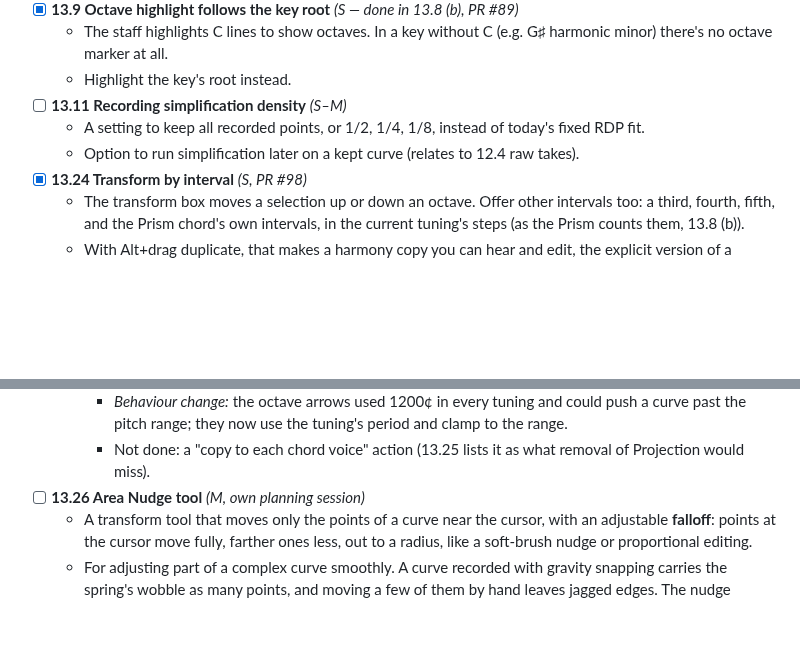
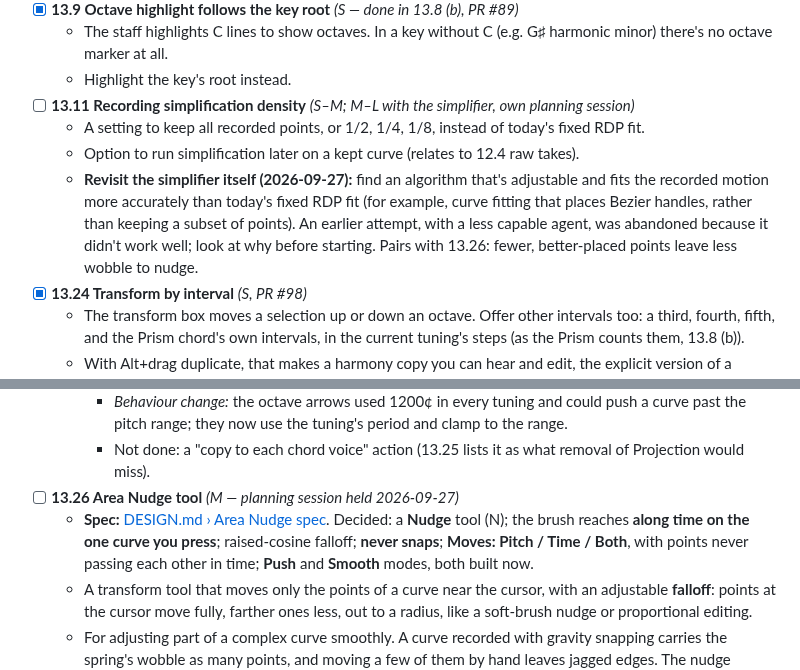
Before and after one commit to Mirimantis/SlideSynth, a Markdown page: BACKLOG.md, 2 parts joined by grey strips. Rendered like a GitHub page; blank space fills up the shorter version.

```diff
--- a/BACKLOG.md
+++ b/BACKLOG.md
@@ -393,9 +393,10 @@ Resumed 2026-09-26 (see [Current direction](#current-direction-updated-2026-09-2
 - [x] **13.9 Octave highlight follows the key root** *(S — done in 13.8 (b), PR #89)*
   - The staff highlights C lines to show octaves. In a key without C (e.g. G♯ harmonic minor) there's no octave marker at all.
   - Highlight the key's root instead.
-- [ ] **13.11 Recording simplification density** *(S–M)*
+- [ ] **13.11 Recording simplification density** *(S–M; M–L with the simplifier, own planning session)*
   - A setting to keep all recorded points, or 1/2, 1/4, 1/8, instead of today's fixed RDP fit.
   - Option to run simplification later on a kept curve (relates to 12.4 raw takes).
+  - **Revisit the simplifier itself (2026-09-27):** find an algorithm that's adjustable and fits the recorded motion more accurately than today's fixed RDP fit (for example, curve fitting that places Bezier handles, rather than keeping a subset of points). An earlier attempt, with a less capable agent, was abandoned because it didn't work well; look at why before starting. Pairs with 13.26: fewer, better-placed points leave less wobble to nudge.
 - [x] **13.24 Transform by interval** *(S, PR #98)*
   - The transform box moves a selection up or down an octave. Offer other intervals too: a third, fourth, fifth, and the Prism chord's own intervals, in the current tuning's steps (as the Prism counts them, 13.8 (b)).
   - With Alt+drag duplicate, that makes a harmony copy you can hear and edit, the explicit version of a projection echo (13.25).
@@ -407,7 +408,8 @@ Resumed 2026-09-26 (see [Current direction](#current-direction-updated-2026-09-2
     - **Commands:** Move up / down by interval (Shift+↑ / ↓) and Copy up / down by interval (Alt+Shift+↑ / ↓), in the Edit menu. `moveSelectionByInterval` in `interaction.ts` serves the arrows and the commands.
     - *Behaviour change:* the octave arrows used 1200¢ in every tuning and could push a curve past the pitch range; they now use the tuning's period and clamp to the range.
     - Not done: a "copy to each chord voice" action (13.25 lists it as what removal of Projection would miss).
-- [ ] **13.26 Area Nudge tool** *(M, own planning session)*
+- [ ] **13.26 Area Nudge tool** *(M — planning session held 2026-09-27)*
+  - **Spec:** [DESIGN.md › Area Nudge spec](DESIGN.md#area-nudge-spec-1326-decided-2026-09-27). Decided: a **Nudge** tool (N); the brush reaches **along time on the one curve you press**; raised-cosine falloff; **never snaps**; **Moves: Pitch / Time / Both**, with points never passing each other in time; **Push** and **Smooth** modes, both built now.
   - A transform tool that moves only the points of a curve near the cursor, with an adjustable **falloff**: points at the cursor move fully, farther ones less, out to a radius, like a soft-brush nudge or proportional editing.
   - For adjusting part of a complex curve smoothly. A curve recorded with gravity snapping carries the spring's wobble as many points, and moving a few of them by hand leaves jagged edges. The nudge moves an area and keeps a smooth glissando on either side.
   - **Session inputs:**
```
Also changed, not shown: DESIGN.md (+16 -0 lines).
